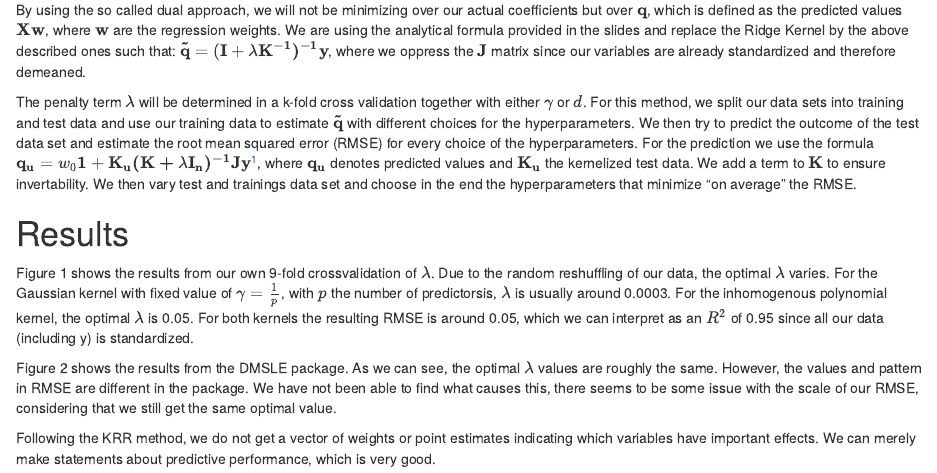
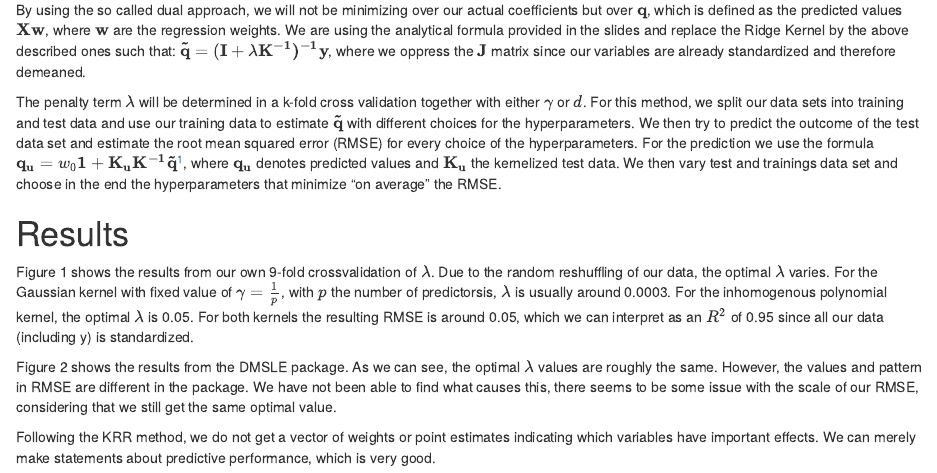
Before and after one commit to jakob-ra/Supervised-Machine-Learning, an R Markdown document (HW3/SML_hw_3_text.Rmd): the page in a window 1100 px wide, from 1750 px down. The pictures show the output file HW3/SML_hw_3_text.nb.html that the author committed with the source, opened offline.

Commit message:
corred 2

```diff
--- a/HW3/SML_hw_3_text.Rmd
+++ b/HW3/SML_hw_3_text.Rmd
@@ -171,7 +171,7 @@ The second kernel we employ is the *inhomogeneous polynomial kernel*, under whic
 
 By using the so called dual approach, we will not be minimizing over our actual coefficients but over $\mathbf{q}$, which is defined as the predicted values $\mathbf{Xw}$, where $\mathbf{w}$ are the regression weights. We are using the analytical formula provided in the slides and replace the Ridge Kernel by the above described ones such that: $\mathbf{\tilde q}=(\mathbf{I}+\lambda \mathbf{K^{-1})^{-1}y}$, where we oppress the $\mathbf{J}$ matrix since our variables are already standardized and therefore demeaned.
 
-The penalty term $\lambda$ will be determined in a k-fold cross validation together with either $\gamma$ or $d$. For this method, we split our data sets into training and test data and use our training data to estimate $\mathbf{\tilde q}$ with different choices for the hyperparameters. We then try to predict the outcome of the test data set and estimate the root mean squared error (RMSE) for every choice of the hyperparameters. For the prediction we use the formula  $\mathbf{q_u} = w_0\mathbf1 + \mathbf{K_u}\mathbf{(K + \lambda I_n)^{-1}}\mathbf{Jy}$^[as proven in lecture 3, slides p57-58], where $\mathbf{q_u}$ denotes predicted values and $\mathbf{K_u}$ the kernelized test data. We add a term to $\mathbf{K}$ to ensure invertability. We then vary test and trainings data set and choose in the end the hyperparameters that minimize "on average" the RMSE.
+The penalty term $\lambda$ will be determined in a k-fold cross validation together with either $\gamma$ or $d$. For this method, we split our data sets into training and test data and use our training data to estimate $\mathbf{\tilde q}$ with different choices for the hyperparameters. We then try to predict the outcome of the test data set and estimate the root mean squared error (RMSE) for every choice of the hyperparameters. For the prediction we use the formula  $\mathbf{q_u} = w_0\mathbf1 + \mathbf{K_u}\mathbf{K^{-1}}\mathbf{\tilde{q}}$^[as proven in lecture 3, slides p57-58], where $\mathbf{q_u}$ denotes predicted values and $\mathbf{K_u}$ the kernelized test data. We then vary test and trainings data set and choose in the end the hyperparameters that minimize "on average" the RMSE.
 
 
 
```
Also changed, not shown: HW3/SML_hw_3_text.nb.html.
